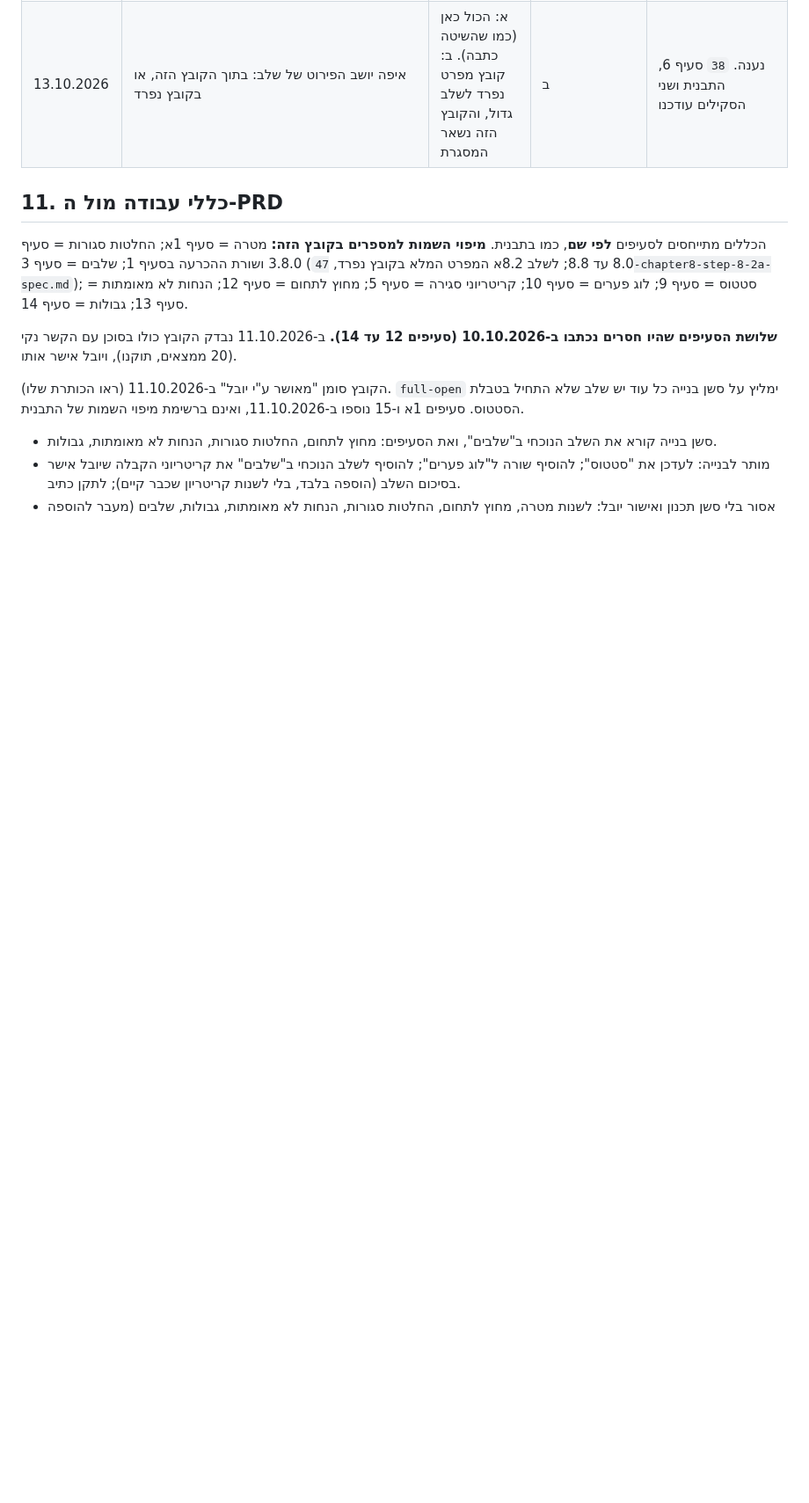
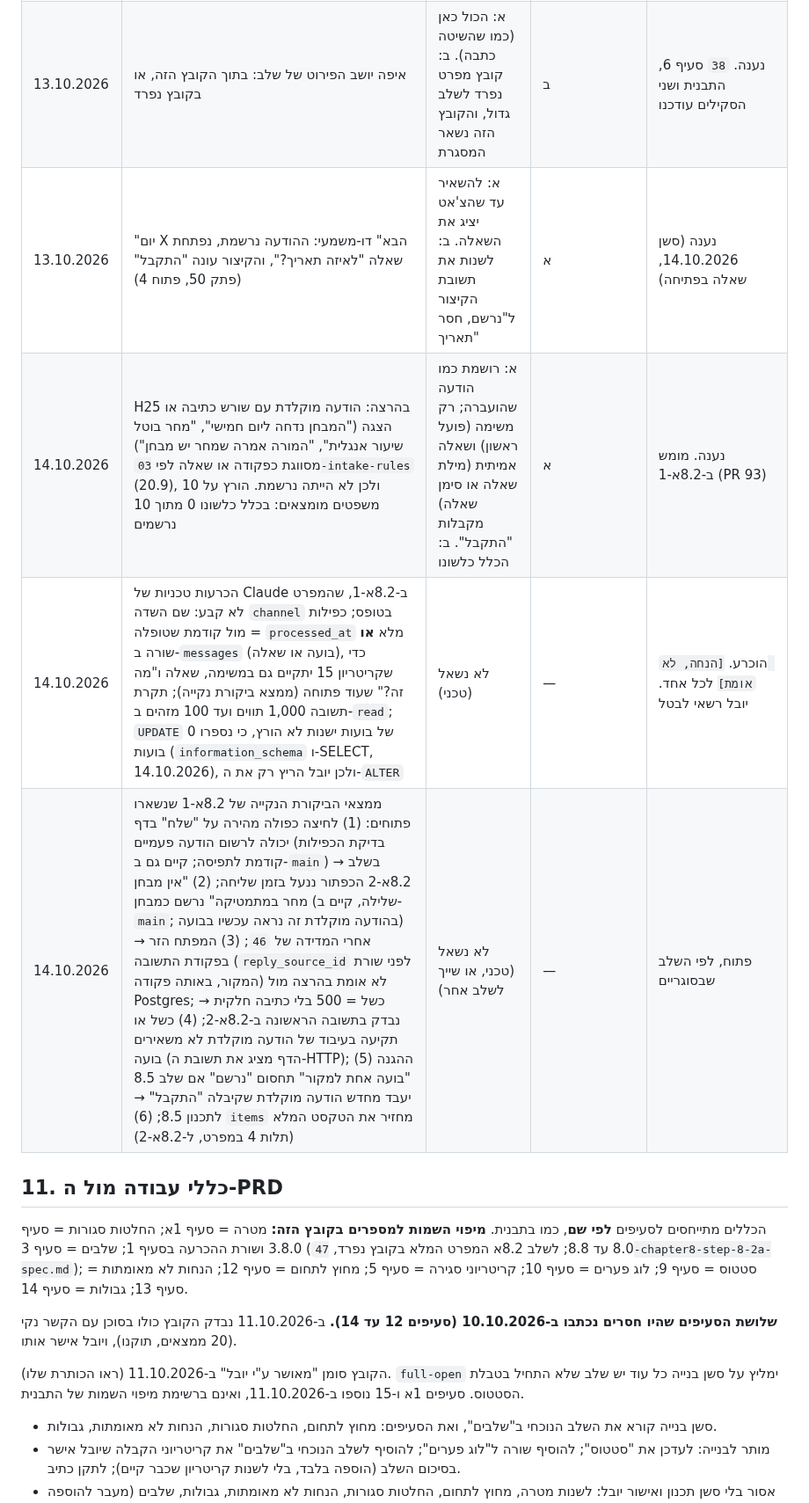
Before and after one commit to Ayuval1/Yoman-System, a Markdown page: docs/08-chapter8/35-chapter8-plan.md, the part around one of its changes. Shown at 88% size. GitHub-like rendering; blank space fills up the shorter version.

Commit message:
35: שלב 8.2א-1 עבר (14.10.2026), עם ההוכחות; לוג פערים: יום X הבא, H25 ('א'), הכרעות טכניות וממצאי ביקורת פתוחים
Co-Authored-By: Claude Opus 5.5 <noreply@anthropic.com>

```diff
--- a/docs/08-chapter8/35-chapter8-plan.md
+++ b/docs/08-chapter8/35-chapter8-plan.md
@@ -258,6 +258,10 @@
 | 13.10.2026 | עדכון האייקון כשהאפליקציה סגורה | רק בפתיחה, דחיפה על שאלות, או דחיפה על כל הודעה | "אני רוצה שהאייקון יתעדכן גם שאני לא בטלפון", ואז א (התראה מאוגדת על כל הודעה): "תעשה את זה טוב מסודר שקט ושיפעל בצורה יעילה ביותר" | נענה (D5, D12) |
 | 13.10.2026 | הצעות טכניות של Claude ל-8.2א: בועת "נרשם", הגדרת "לא נקרא", החוזה של נקודת הצ'אט, שגיאות, שאלת "מה זה?", הודעה מוקלדת של משימה/שאלה/פקודה, חילוץ אחרי בחירת סוג, תשובה כשורת מקור, חלון האגוד, השתקה בהגדרות, פיצול לשלושה, למידה כבויה, כפילות, ערוץ | הוצגו בטיוטה מלאה לפי כלל הפערים (`38`, סעיף 5), אחרי בדיקת סוכן עם הקשר נקי (22 ממצאים) | "מאשר. כמובן להפעיל שיקול דעת מעמיק" | נענה (D6 עד D11; המפרט ב-`47-chapter8-step-8-2a-spec.md`) |
 | 13.10.2026 | איפה יושב הפירוט של שלב: בתוך הקובץ הזה, או בקובץ נפרד | א: הכול כאן (כמו שהשיטה כתבה). ב: קובץ מפרט נפרד לשלב גדול, והקובץ הזה נשאר המסגרת | ב | נענה. `38` סעיף 6, התבנית ושני הסקילים עודכנו |
+| 13.10.2026 | "יום X הבא" דו-משמעי: ההודעה נרשמת, נפתחת שאלה "לאיזה תאריך?", והקיצור עונה "התקבל" (פתק 50, פתוח 4) | א: להשאיר עד שהצ'אט יציג את השאלה. ב: לשנות את תשובת הקיצור ל"נרשם, חסר תאריך" | א | נענה (סשן 14.10.2026, שאלה בפתיחה) |
+| 14.10.2026 | H25 בהרצה: הודעה מוקלדת עם שורש כתיבה או הצגה ("המבחן נדחה ליום חמישי", "מחר בוטל שיעור אנגלית", "המורה אמרה שמחר יש מבחן") מסווגת כפקודה או שאלה לפי `03-intake-rules` (20.9), ולכן לא הייתה נרשמת. הורץ על 10 משפטים מומצאים: בכלל כלשונו 0 מתוך 10 נרשמים | א: רושמת כמו הודעה שהועברה; רק משימה (פועל ראשון) ושאלה אמיתית (מילת שאלה או סימן שאלה) מקבלות "התקבל". ב: הכלל כלשונו | א | נענה. מומש ב-8.2א-1 (PR 93) |
+| 14.10.2026 | הכרעות טכניות של Claude ב-8.2א-1, שהמפרט לא קבע: שם השדה `channel` בטופס; כפילות מול קודמת שטופלה = `processed_at` מלא **או** שורה ב-`messages` (בועה או שאלה), כדי שקריטריון 15 יתקיים גם במשימה, שאלה ו"מה זה?" שעוד פתוחה (ממצא ביקורת נקייה); תקרת תשובה 1,000 תווים ועד 100 מזהים ב-`read`; `UPDATE` של בועות ישנות לא הורץ, כי נספרו 0 בועות (`information_schema` ו-SELECT, 14.10.2026), ולכן יובל הריץ רק את ה-`ALTER` | לא נשאל (טכני) | — | הוכרע. `[הנחה, לא אומת]` לכל אחד. יובל רשאי לבטל |
+| 14.10.2026 | ממצאי הביקורת הנקייה של 8.2א-1 שנשארו פתוחים: (1) לחיצה כפולה מהירה על "שלח" בדף יכולה לרשום הודעה פעמיים (בדיקת הכפילות קודמת לתפיסה; קיים גם ב-`main`) → בשלב 8.2א-2 הכפתור ננעל בזמן שליחה; (2) "אין מבחן מחר במתמטיקה" נרשם כמבחן (שלילה, קיים ב-`main`; בהודעה מוקלדת זה נראה עכשיו בבועה) → אחרי המדידה של `46`; (3) המפתח הזר בפקודת התשובה (`reply_source_id` לפני שורת המקור, באותה פקודה) לא אומת בהרצה מול Postgres; כשל = 500 בלי כתיבה חלקית → נבדק בתשובה הראשונה ב-8.2א-2; (4) כשל או תקיעה בעיבוד של הודעה מוקלדת לא משאירים בועה (הדף מציג את תשובת ה-HTTP); (5) ההגנה "בועה אחת למקור" תחסום "נרשם" אם שלב 8.5 יעבד מחדש הודעה מוקלדת שקיבלה "התקבל" → לתכנון 8.5; (6) `items` מחזיר את הטקסט המלא (תלות 4 במפרט, ל-8.2א-2) | לא נשאל (טכני, או שייך לשלב אחר) | — | פתוח, לפי השלב שבסוגריים |
 
 ## 11. כללי עבודה מול ה-PRD
 
```
Also changed, not shown: other parts of docs/08-chapter8/35-chapter8-plan.md (+1 -1 lines).
